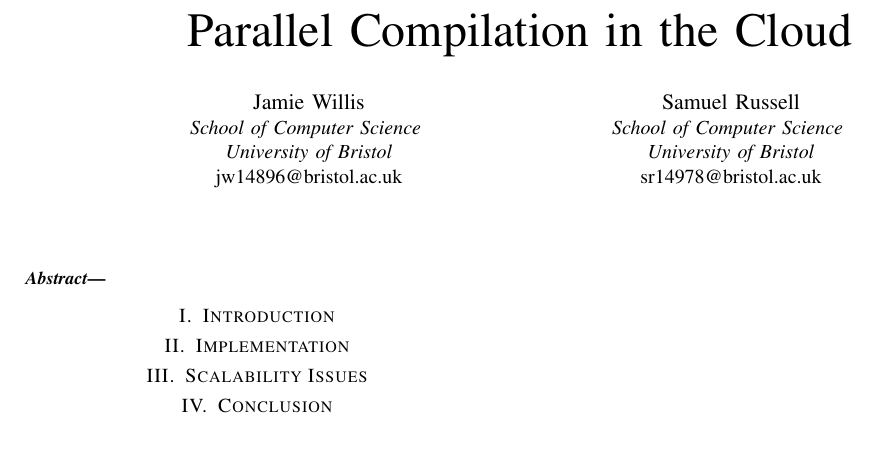
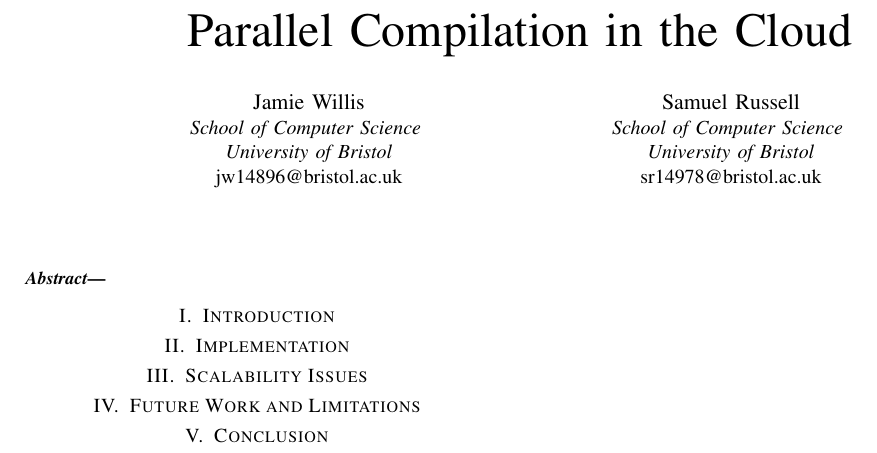
Before and after one commit to sr14978/cloud_computing, a LaTeX paper (cloudreport.tex): part of the page, cut so that both start at the same text. Compiled offline with pdfLaTeX.

Commit message:
section rework

```diff
--- a/cloudreport.tex
+++ b/cloudreport.tex
@@ -26,8 +26,10 @@
 \begin{abstract}
 \end{abstract}
 \section{Introduction}
+
 \section{Implementation}
 \section{Scalability Issues}
+\section{Future Work and Limitations}
 \section{Conclusion}
 %\begin{thebibliography}{00}
 
```
